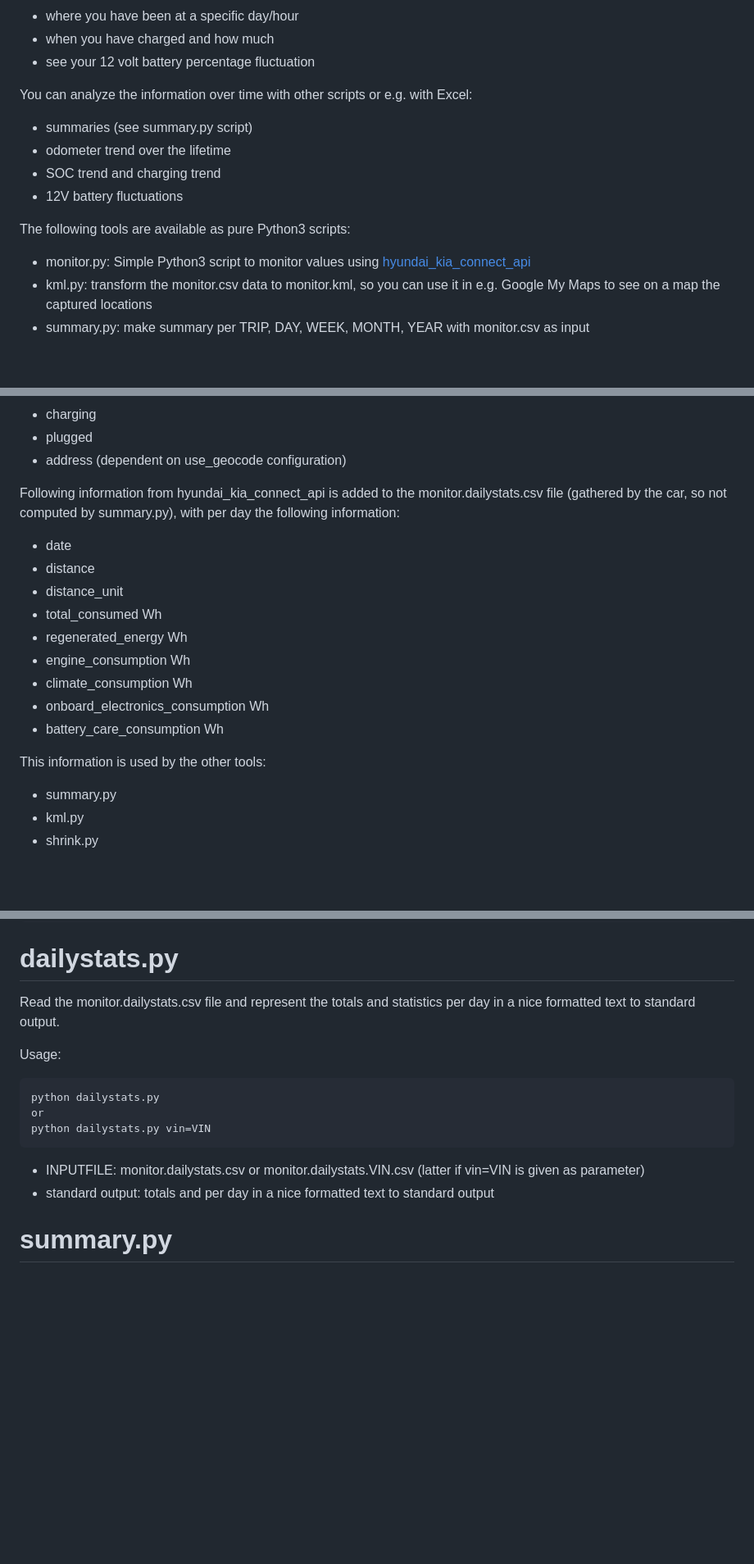
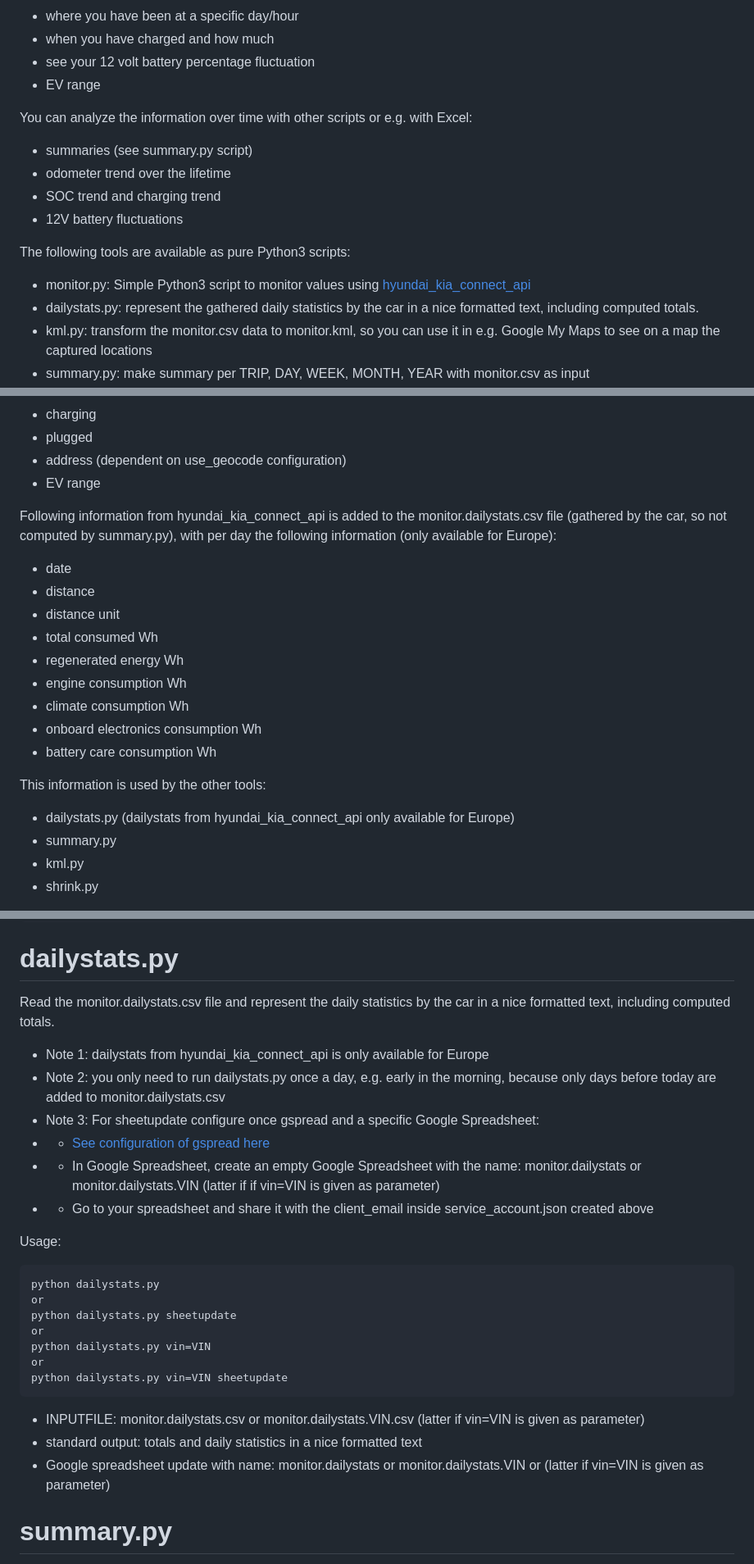
Before and after one commit to ZuinigeRijder/hyundai_kia_connect_monitor, a Markdown page: README.md, 3 parts joined by grey strips. Shown at 82% size. Rendered like a GitHub page; blank space fills up the shorter version.

````diff
--- a/README.md
+++ b/README.md
@@ -36,6 +37,7 @@ Run monitor.py e.g. once per hour (I use it on a Raspberry Pi and on Windows 10
 - where you have been at a specific day/hour
 - when you have charged and how much
 - see your 12 volt battery percentage fluctuation
+- EV range
 
 You can analyze the information over time with other scripts or e.g. with Excel:
 - summaries (see summary.py script)
@@ -45,6 +47,7 @@ You can analyze the information over time with other scripts or e.g. with Excel:
 
 The following tools are available as pure Python3 scripts:
 - monitor.py: Simple Python3 script to monitor values using [hyundai_kia_connect_api](https://github.com/Hyundai-Kia-Connect/hyundai_kia_connect_api)
+- dailystats.py: represent the gathered daily statistics by the car in a nice formatted text, including computed totals.
 - kml.py: transform the monitor.csv data to monitor.kml, so you can use it in e.g. Google My Maps to see on a map the captured locations
 - summary.py: make summary per TRIP, DAY, WEEK, MONTH, YEAR with monitor.csv as input
 - shrink.py: Simple Python3 script to shrink monitor.csv, identical lines removed (first date/time column excluded)
@@ -152,19 +157,21 @@ Following information from hyundai_kia_connect_api is added to the monitor.csv f
 - charging
 - plugged
 - address (dependent on use_geocode configuration)
+- EV range
 
-Following information from hyundai_kia_connect_api is added to the monitor.dailystats.csv file (gathered by the car, so not computed by summary.py), with per day the following information:
+Following information from hyundai_kia_connect_api is added to the monitor.dailystats.csv file (gathered by the car, so not computed by summary.py), with per day the following information (only available for Europe):
 - date
 - distance
-- distance_unit
-- total_consumed Wh
-- regenerated_energy Wh
-- engine_consumption Wh
-- climate_consumption Wh
-- onboard_electronics_consumption Wh
-- battery_care_consumption Wh
+- distance unit
+- total consumed Wh
+- regenerated energy Wh
+- engine consumption Wh
+- climate consumption Wh
+- onboard electronics consumption Wh
+- battery care consumption Wh
 
 This information is used by the other tools:
+- dailystats.py (dailystats from hyundai_kia_connect_api only available for Europe)
 - summary.py
 - kml.py
 - shrink.py
@@ -227,16 +234,27 @@ With 60-minute forced updates:
 ```
 
 # dailystats.py
-Read the monitor.dailystats.csv file and represent the totals and statistics per day in a nice formatted text to standard output.
+Read the monitor.dailystats.csv file and represent the daily statistics by the car in a nice formatted text, including computed totals.
+- Note 1: dailystats from hyundai_kia_connect_api is only available for Europe
+- Note 2: you only need to run dailystats.py once a day, e.g. early in the morning, because only days before today are added to monitor.dailystats.csv
+- Note 3: For sheetupdate configure once gspread and a specific Google Spreadsheet:
+- - [See configuration of gspread here](#configuration-of-gspread-for-python-summarypy-sheetupdate)
+- - In Google Spreadsheet, create an empty Google Spreadsheet with the name: monitor.dailystats or monitor.dailystats.VIN (latter if if vin=VIN is given as parameter)
+- - Go to your spreadsheet and share it with the client_email inside service_account.json created above
 
 Usage:
 ```
 python dailystats.py
 or
+python dailystats.py sheetupdate
+or
 python dailystats.py vin=VIN
+or
+python dailystats.py vin=VIN sheetupdate
 ```
 - INPUTFILE: monitor.dailystats.csv or monitor.dailystats.VIN.csv (latter if vin=VIN is given as parameter)
-- standard output: totals and per day in a nice formatted text to standard output
+- standard output: totals and daily statistics in a nice formatted text
+- Google spreadsheet update with name: monitor.dailystats or monitor.dailystats.VIN or (latter if vin=VIN is given as parameter)
 
 # summary.py
 make summary per TRIP, DAY, WEEK, MONTH, YEAR or a combination with monitor.csv as input or monitor.VIN.csv (latter if vin=VIN is given as parameter)
````
Also changed, not shown: other parts of README.md (+15 -5 lines), examples/GoogleSpreadsheet.png, examples/monitor.dailystats.GoogleSpreadsheet.png (added), 4 other files.
